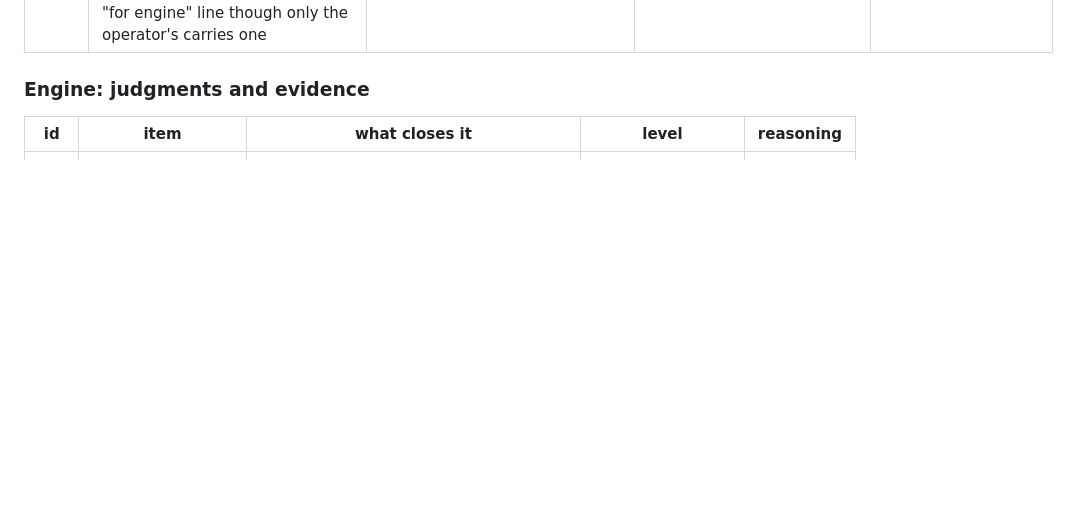
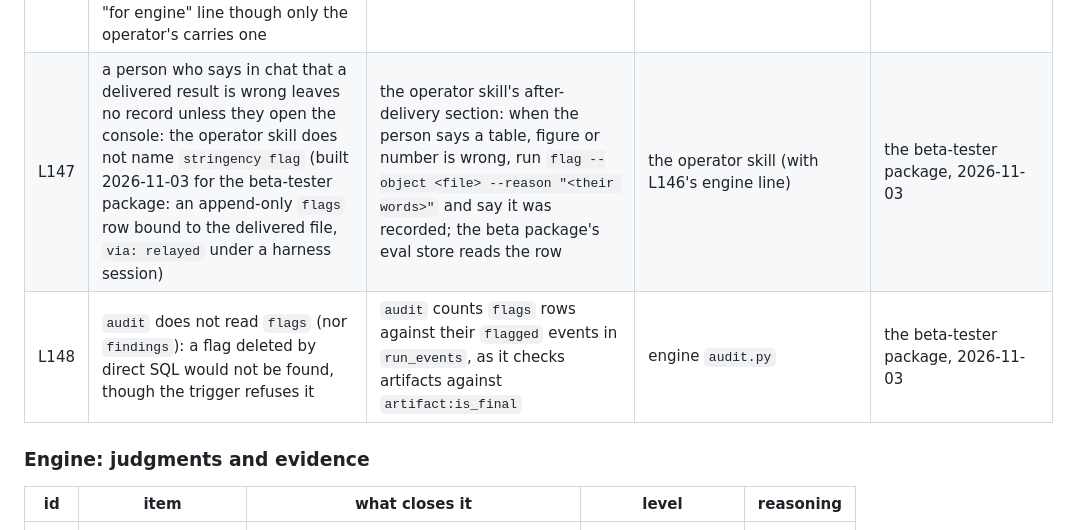
Before and after one commit to santangelo-lab/stringency, a Markdown page: spec/plans/PLAN.md, the part around the change. Rendered like a GitHub page; blank space fills up the shorter version.

Commit message:
notes index and PLAN: L147, L148 (the beta-tester package)
Co-Authored-By: Claude Fable 5.1 <noreply@anthropic.com>
Claude-Session: https://claude.ai/code/session_014pZtARHR9U4P9eSFRwNgtK

```diff
--- a/spec/plans/PLAN.md
+++ b/spec/plans/PLAN.md
@@ -146,6 +146,8 @@ console rows until asked) and what waits on a person (the skill republish, the t
 | L144 | the open-mode report lists the findings in question order and the operator says reordering "isn't something the engine will do" (the gut open project, 2026-10-29): a person who wants the report to read as a document has no handle on its order, its grouping, or a paragraph of their own that ties the findings together | `finding --order <n>` (or `finding --before <answer id>`) sets the findings' order, `finding --under "<heading>"` groups them, and `deliver --story <file>` (or `answer --story`) records a paragraph in the person's words that the report opens with, labelled as theirs, with no number in it that is not in a finding; the engine never writes the story | engine `report.py`, the `finding` and `deliver` verbs; the operator skill | the Xenium method's PLAN 8.17; built 2026-10-30 (b5a004c, a delegate's package squash-merged; the suite green) |
 | L145 | `numeral_matches` (predicates/engine/judg.py) compares exponent-form numerals with an absolute tolerance of 1e-12, so "1.33e-75" in an answer matched a cell of 4.44e-76 and any two values below 1e-12 match each other; `ans.numeral_unmatched` therefore passes a wrong small p (found by the answers package, 2026-10-30; the chat block uses its own rule) | a relative tolerance for numerals written in exponent form (and for any value whose magnitude is below the absolute tolerance), the same rule in the gate, the chat block and the judgment cite check; a must-fire fixture with two tiny p values | engine `predicates/engine/judg.py`, `answers.py`; tests | found by the answers package |
 | L146 | the operator skill's "This text is for engine" line still reads 0.2.29 at 0.2.36 (the Claude Science skill installer, 2026-11-02), though the text uses 0.2.35 features (`--detach`, the `question` packets, `answer --figure`); `probe` fails only a line newer than the engine, so a line too low is never caught. `publish-skills.md` also names Xenium `v0.6.0-rc20`, has the session read skills from a working tree (the method checkout was one commit past rc26), and asks for every skill's "for engine" line though only the operator's carries one | bump the line to the engine it ships with (0.2.36 now); a test that fails when the line is below the highest `engine X.Y.Z` the text names, and `docs/release.md` names the bump; `publish-skills.md`: read each method skill at its tag (`git show <tag>:skills/<skill>/SKILL.md`), ask for the line from the operator only, name the current Xenium tag | the operator skill, `tests/`, `docs/release.md`, `integrations/claude-science/publish-skills.md` | the owner, 2026-11-02: after the spleen session; the installed copy keeps 0.2.29 until the next install |
+| L147 | a person who says in chat that a delivered result is wrong leaves no record unless they open the console: the operator skill does not name `stringency flag` (built 2026-11-03 for the beta-tester package: an append-only `flags` row bound to the delivered file, `via: relayed` under a harness session) | the operator skill's after-delivery section: when the person says a table, figure or number is wrong, run `flag --object <file> --reason "<their words>"` and say it was recorded; the beta package's eval store reads the row | the operator skill (with L146's engine line) | the beta-tester package, 2026-11-03 |
+| L148 | `audit` does not read `flags` (nor `findings`): a flag deleted by direct SQL would not be found, though the trigger refuses it | `audit` counts `flags` rows against their `flagged` events in `run_events`, as it checks artifacts against `artifact:is_final` | engine `audit.py` | the beta-tester package, 2026-11-03 |
 
 ### Engine: judgments and evidence
 
```
Also changed, not shown: notes/INDEX.md (+10 -1 lines).
